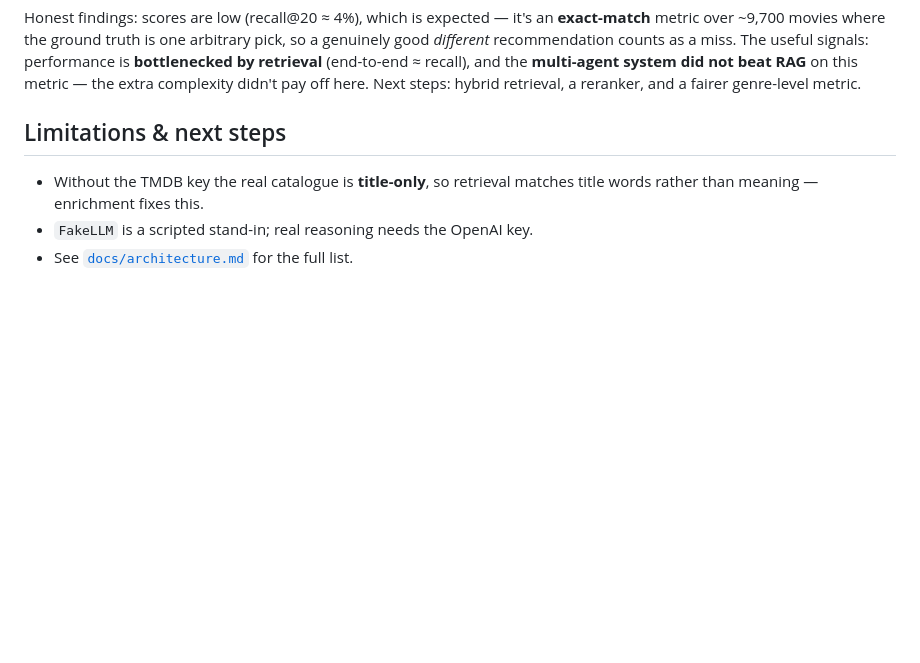
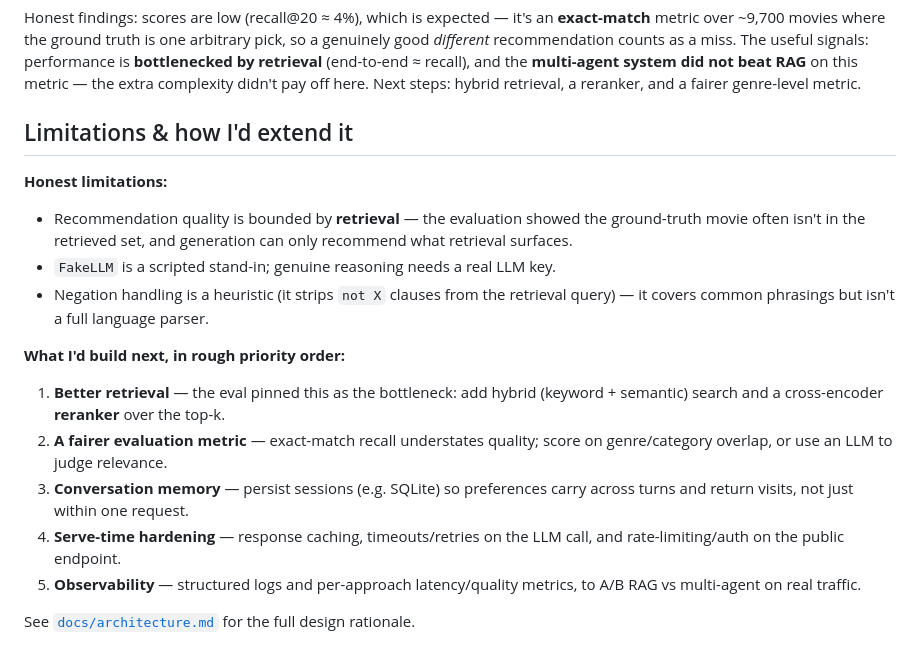
Before and after one commit to ImaadIrshad/ai-automation, a Markdown page: README.md, the part around the change. Rendered like a GitHub page; blank space fills up the shorter version.

Commit message:
Add prioritized 'how I'd extend it' section to README

```diff
--- a/README.md
+++ b/README.md
@@ -132,9 +132,26 @@ the **multi-agent system did not beat RAG** on this metric — the extra complex
 didn't pay off here. Next steps: hybrid retrieval, a reranker, and a fairer
 genre-level metric.
 
-## Limitations & next steps
+## Limitations & how I'd extend it
 
-- Without the TMDB key the real catalogue is **title-only**, so retrieval matches
-  title words rather than meaning — enrichment fixes this.
-- `FakeLLM` is a scripted stand-in; real reasoning needs the OpenAI key.
-- See [`docs/architecture.md`](docs/architecture.md) for the full list.
+**Honest limitations:**
+- Recommendation quality is bounded by **retrieval** — the evaluation showed the
+  ground-truth movie often isn't in the retrieved set, and generation can only
+  recommend what retrieval surfaces.
+- `FakeLLM` is a scripted stand-in; genuine reasoning needs a real LLM key.
+- Negation handling is a heuristic (it strips `not X` clauses from the retrieval
+  query) — it covers common phrasings but isn't a full language parser.
+
+**What I'd build next, in rough priority order:**
+1. **Better retrieval** — the eval pinned this as the bottleneck: add hybrid
+   (keyword + semantic) search and a cross-encoder **reranker** over the top-k.
+2. **A fairer evaluation metric** — exact-match recall understates quality; score
+   on genre/category overlap, or use an LLM to judge relevance.
+3. **Conversation memory** — persist sessions (e.g. SQLite) so preferences carry
+   across turns and return visits, not just within one request.
+4. **Serve-time hardening** — response caching, timeouts/retries on the LLM call,
+   and rate-limiting/auth on the public endpoint.
+5. **Observability** — structured logs and per-approach latency/quality metrics,
+   to A/B RAG vs multi-agent on real traffic.
+
+See [`docs/architecture.md`](docs/architecture.md) for the full design rationale.
```
